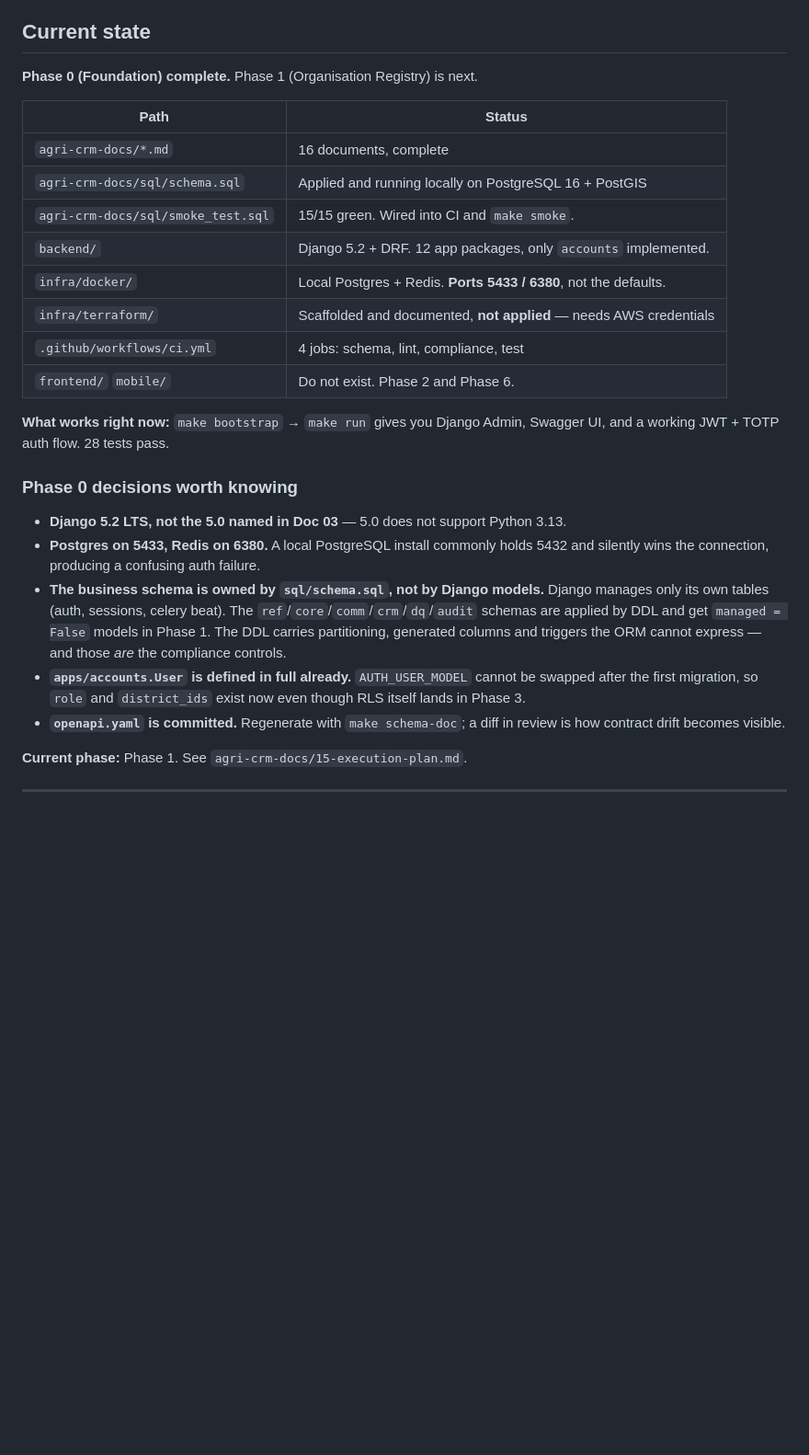
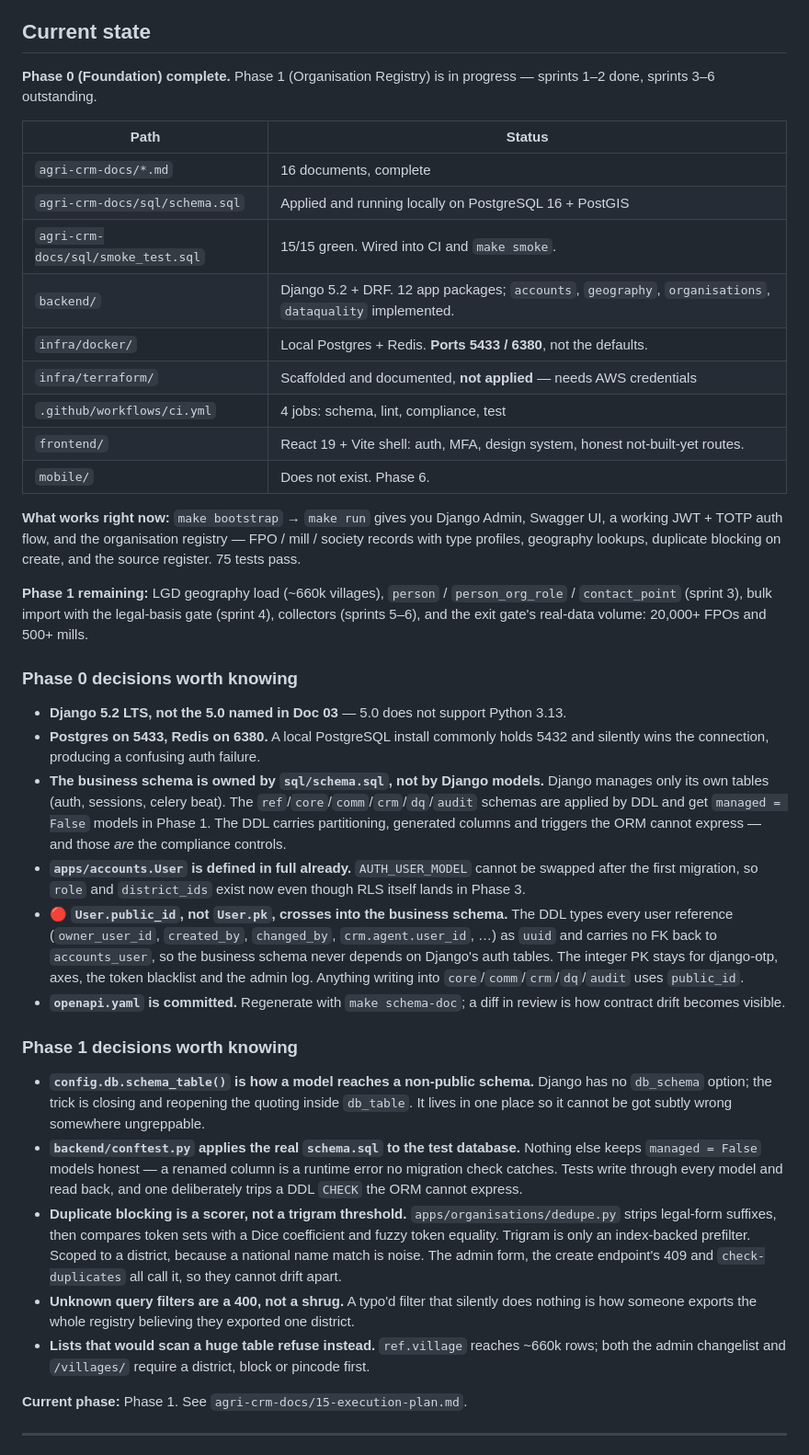
Before and after one commit to gitnitishmalik/agriCRM, a Markdown page: CLAUDE.md, the part around the change. Shown at 92% size. Drawn GitHub-style; blank space fills up the shorter version.

Commit message:
Update CLAUDE.md for Phase 1 sprints 1-2
Records what now exists, what Phase 1 still owes, and the five decisions a
future session would otherwise have to rediscover from the diff — chiefly that
User.public_id and not User.pk is what crosses into the business schema.

Co-Authored-By: Claude Opus 5 <noreply@anthropic.com>

```diff
--- a/CLAUDE.md
+++ b/CLAUDE.md
@@ -24,21 +24,30 @@ A farmer is simultaneously a **supplier to a mill**, a **member of an FPO**, a *
 
 ## Current state
 
-**Phase 0 (Foundation) complete.** Phase 1 (Organisation Registry) is next.
+**Phase 0 (Foundation) complete.** Phase 1 (Organisation Registry) is in progress —
+sprints 1–2 done, sprints 3–6 outstanding.
 
 | Path | Status |
 |---|---|
 | `agri-crm-docs/*.md` | 16 documents, complete |
 | `agri-crm-docs/sql/schema.sql` | Applied and running locally on PostgreSQL 16 + PostGIS |
 | `agri-crm-docs/sql/smoke_test.sql` | 15/15 green. Wired into CI and `make smoke`. |
-| `backend/` | Django 5.2 + DRF. 12 app packages, only `accounts` implemented. |
+| `backend/` | Django 5.2 + DRF. 12 app packages; `accounts`, `geography`, `organisations`, `dataquality` implemented. |
 | `infra/docker/` | Local Postgres + Redis. **Ports 5433 / 6380**, not the defaults. |
 | `infra/terraform/` | Scaffolded and documented, **not applied** — needs AWS credentials |
 | `.github/workflows/ci.yml` | 4 jobs: schema, lint, compliance, test |
-| `frontend/` `mobile/` | Do not exist. Phase 2 and Phase 6. |
+| `frontend/` | React 19 + Vite shell: auth, MFA, design system, honest not-built-yet routes. |
+| `mobile/` | Does not exist. Phase 6. |
 
 **What works right now:** `make bootstrap` → `make run` gives you Django Admin,
-Swagger UI, and a working JWT + TOTP auth flow. 28 tests pass.
+Swagger UI, a working JWT + TOTP auth flow, and the organisation registry —
+FPO / mill / society records with type profiles, geography lookups, duplicate
+blocking on create, and the source register. 75 tests pass.
+
+**Phase 1 remaining:** LGD geography load (~660k villages), `person` /
+`person_org_role` / `contact_point` (sprint 3), bulk import with the
+legal-basis gate (sprint 4), collectors (sprints 5–6), and the exit gate's
+real-data volume: 20,000+ FPOs and 500+ mills.
 
 ### Phase 0 decisions worth knowing
 
@@ -54,8 +63,37 @@ Swagger UI, and a working JWT + TOTP auth flow. 28 tests pass.
 - **`apps/accounts.User` is defined in full already.** `AUTH_USER_MODEL` cannot
   be swapped after the first migration, so `role` and `district_ids` exist now
   even though RLS itself lands in Phase 3.
+- **🔴 `User.public_id`, not `User.pk`, crosses into the business schema.** The
+  DDL types every user reference (`owner_user_id`, `created_by`, `changed_by`,
+  `crm.agent.user_id`, …) as `uuid` and carries no FK back to `accounts_user`,
+  so the business schema never depends on Django's auth tables. The integer PK
+  stays for django-otp, axes, the token blacklist and the admin log. Anything
+  writing into `core`/`comm`/`crm`/`dq`/`audit` uses `public_id`.
 - **`openapi.yaml` is committed.** Regenerate with `make schema-doc`; a diff in
   review is how contract drift becomes visible.
+
+### Phase 1 decisions worth knowing
+
+- **`config.db.schema_table()` is how a model reaches a non-public schema.**
+  Django has no `db_schema` option; the trick is closing and reopening the
+  quoting inside `db_table`. It lives in one place so it cannot be got subtly
+  wrong somewhere ungreppable.
+- **`backend/conftest.py` applies the real `schema.sql` to the test database.**
+  Nothing else keeps `managed = False` models honest — a renamed column is a
+  runtime error no migration check catches. Tests write through every model and
+  read back, and one deliberately trips a DDL `CHECK` the ORM cannot express.
+- **Duplicate blocking is a scorer, not a trigram threshold.**
+  `apps/organisations/dedupe.py` strips legal-form suffixes, then compares
+  token sets with a Dice coefficient and fuzzy token equality. Trigram is only
+  an index-backed prefilter. Scoped to a district, because a national name
+  match is noise. The admin form, the create endpoint's 409 and
+  `check-duplicates` all call it, so they cannot drift apart.
+- **Unknown query filters are a 400, not a shrug.** A typo'd filter that
+  silently does nothing is how someone exports the whole registry believing
+  they exported one district.
+- **Lists that would scan a huge table refuse instead.** `ref.village` reaches
+  ~660k rows; both the admin changelist and `/villages/` require a district,
+  block or pincode first.
 
 **Current phase:** Phase 1. See `agri-crm-docs/15-execution-plan.md`.
 
```
